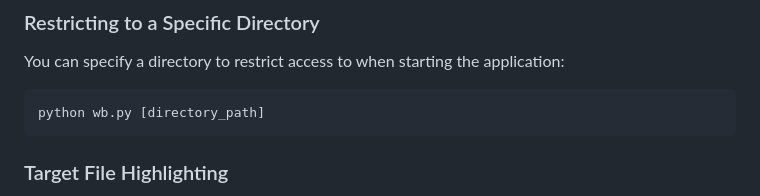
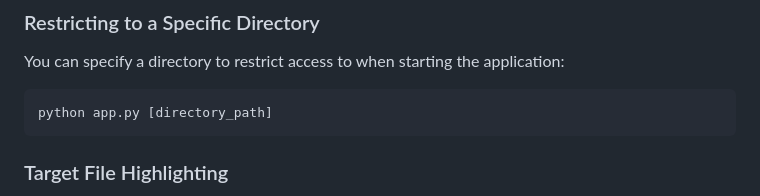
Before and after one commit to cranbru/Investigator-v1, a Markdown page: README.md, the part around the change. Rendered like a GitHub page.

````diff
--- a/README.md
+++ b/README.md
@@ -61,7 +61,7 @@ The web interface will automatically open in your default web browser at http://
 You can specify a directory to restrict access to when starting the application:
 
 ```bash
-python wb.py [directory_path]
+python app.py [directory_path]
 ```
 
 ### Target File Highlighting
````
